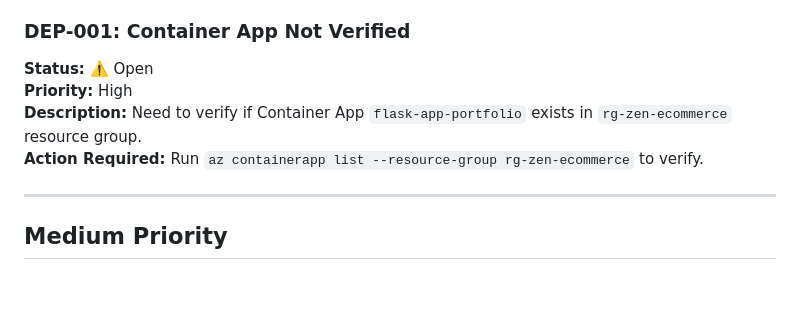
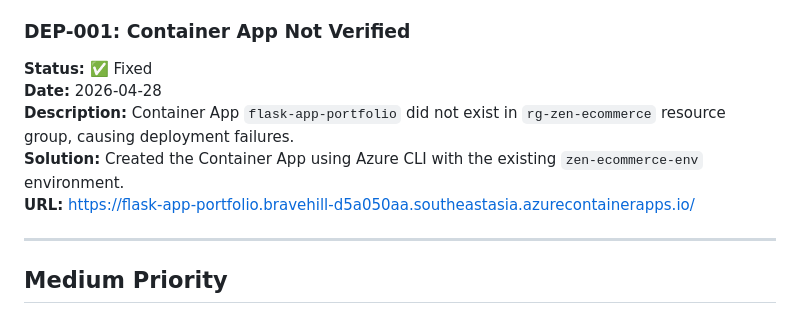
Before and after one commit to zaidbcds07/flask-app-portfolio, a Markdown page: ISSUES.md, the part around the change. Drawn GitHub-style; blank space fills up the shorter version.

Commit message:
update issue document

```diff
--- a/ISSUES.md
+++ b/ISSUES.md
@@ -58,10 +58,11 @@ app.config["SECRET_KEY"] = os.environ.get("SECRET_KEY", "change-this-secret-key"
 **Recommendation:** Add validation rules for username (min 3 chars, alphanumeric) and password (min 8 chars, complexity requirements).
 
 ### DEP-001: Container App Not Verified
-**Status:** ⚠️ Open
-**Priority:** High
-**Description:** Need to verify if Container App `flask-app-portfolio` exists in `rg-zen-ecommerce` resource group.
-**Action Required:** Run `az containerapp list --resource-group rg-zen-ecommerce` to verify.
+**Status:** ✅ Fixed
+**Date:** 2026-04-28
+**Description:** Container App `flask-app-portfolio` did not exist in `rg-zen-ecommerce` resource group, causing deployment failures.
+**Solution:** Created the Container App using Azure CLI with the existing `zen-ecommerce-env` environment.
+**URL:** https://flask-app-portfolio.bravehill-d5a050aa.southeastasia.azurecontainerapps.io/
 
 ---
 
```
